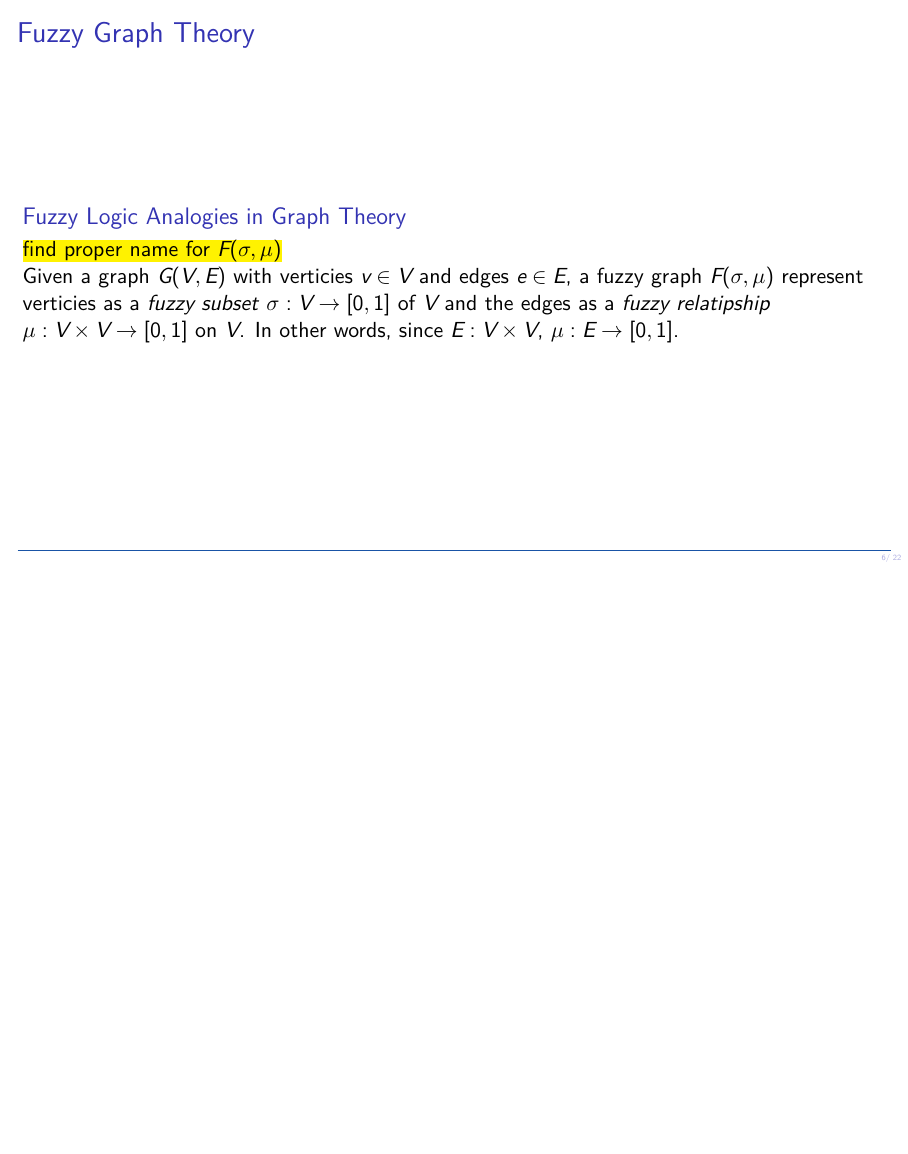
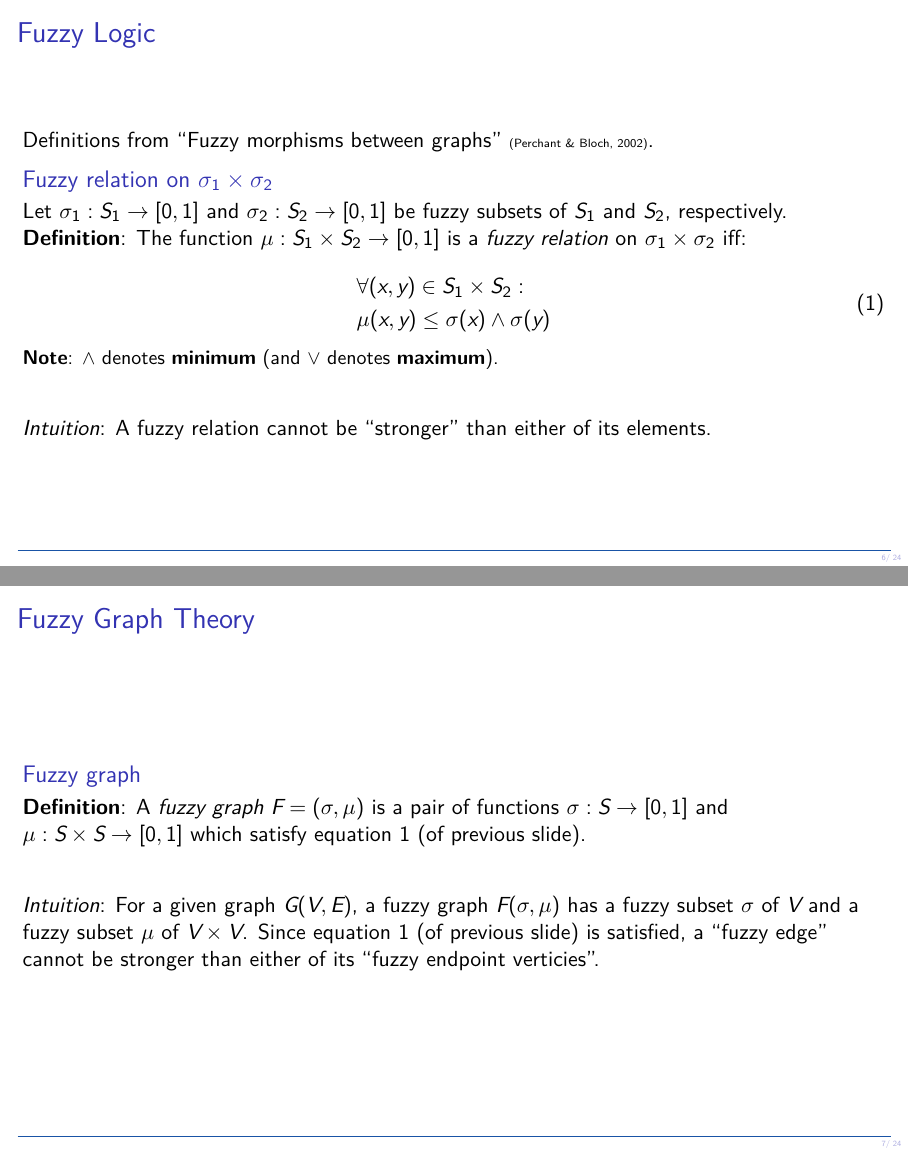
Before and after one commit to mewmew/fuzzy_graph_isomorphisms, LaTeX slides (fuzzy_graph_morphisms.tex, which reads sections/1_intro.tex): page 6 of 23 before the commit and pages 6 and 7 of 25 after it, the two joined at a grey line, the shorter picture padded with empty space. Compiled offline with XeLaTeX; a LaTeX package or settings file that is missing is left out.

Commit message:
fuzz_morph: add max-min composition and fuzzy relation on sigma_1 x sigma_2

```diff
--- a/sections/1_intro.tex
+++ b/sections/1_intro.tex
@@ -20,5 +20,7 @@
 \begin{frame}
 	\frametitle{Fuzzy Logic}
 
-	\begin{block}{Fuzzy Subsets}
+	Definitions from ``Fuzzy graphs'' {\footnotesize (Rosenfeld, 1975)}.
+
+	\begin{block}{Fuzzy subsets}
 		% sigma
@@ -46,11 +48,11 @@
 
 
 % contributions:
-% * show how to generalize fuzzy relationship to map into a fuzzy subset of a set $S$.
+% * show how to generalize fuzzy relation to map into a fuzzy subset of a set $S$.
 % * present fuzzy analogs of graph-theoretic concepts.
 
 \begin{frame}
 	\frametitle{Fuzzy Logic}
 
-	\begin{block}{Fuzzy Relationships}
+	\begin{block}{Fuzzy relations}
 		% mu
@@ -73,11 +75,41 @@
 \end{frame}
 
 \begin{frame}
+	\frametitle{Fuzzy Logic}
+
+	Definitions from ``Fuzzy morphisms between graphs'' {\footnotesize (Perchant \& Bloch, 2002)}.
+
+	\begin{block}{Fuzzy relation on $\sigma_1 \times \sigma_2$}
+		Let $\sigma_1: S_1 \rightarrow [0, 1]$ and $\sigma_2: S_2 \rightarrow [0, 1]$ be fuzzy subsets of $S_1$ and $S_2$, respectively. \\
+		\textbf{Definition}: The function $\mu: S_1 \times S_2 \rightarrow [0, 1]$ is a \textit{fuzzy relation} on $\sigma_1 \times \sigma_2$ iff:
+
+		\begin{equation}
+			\begin{aligned}
+				& \forall (x, y) \in S_1 \times S_2: \\
+				& \mu(x, y) \le \sigma(x) \fuzzmin \sigma(y)
+			\end{aligned}
+			\label{eq:fuzzy_relation}
+		\end{equation}
+
+		{\small \textbf{Note}: $\fuzzmin$ denotes \textbf{minimum} (and $\fuzzmax$ denotes \textbf{maximum}).}
+
+		\vspace*{2em}
+
+		\textit{Intuition}: A fuzzy relation cannot be ``stronger'' than either of its elements.
+	\end{block}
+\end{frame}
+
+\begin{frame}
 	\frametitle{Fuzzy Graph Theory}
 
-	\begin{block}{Fuzzy Logic Analogies in Graph Theory}
-		\todo{find proper name for $F(\sigma, \mu)$}
+	\begin{block}{Fuzzy graph}
+		\textbf{Definition}: A \textit{fuzzy graph} $F = (\sigma, \mu)$ is a pair of functions $\sigma: S \rightarrow [0, 1]$ and $\mu: S \times S \rightarrow [0, 1]$ which satisfy equation \ref{eq:fuzzy_relation} (of previous slide).
 
-		Given a graph $G(V, E)$ with verticies $v \in V$ and edges $e \in E$, a fuzzy graph $F(\sigma, \mu)$ represent verticies as a \textit{fuzzy subset} $\sigma: V \rightarrow [0, 1]$ of $V$ and the edges as a \textit{fuzzy relatipship} $\mu: V \times V \rightarrow [0, 1]$ on $V$. In other words, since $E: V \times V$, $\mu: E \rightarrow [0, 1]$.
+		\vspace*{2em}
+
+		\textit{Intuition}: For a given graph $G(V, E)$, a fuzzy graph $F(\sigma, \mu)$ has a fuzzy subset $\sigma$ of $V$ and a fuzzy subset $\mu$ of $V \times V$. Since equation \ref{eq:fuzzy_relation} (of previous slide) is satisfied, a ``fuzzy edge'' cannot be stronger than either of its ``fuzzy endpoint verticies''.
 	\end{block}
 \end{frame}
+
+\begin{frame}
+	\frametitle{Fuzzy Graph Theory}
```
Also changed, not shown: preamble.sty (+14 -0 lines), references.bib (+1 -1 lines), inc/example/xrefs_mips.png (added), inc/example/xrefs_mips_2.png (deleted), sections/1_intro.tex (39 more changed lines).
